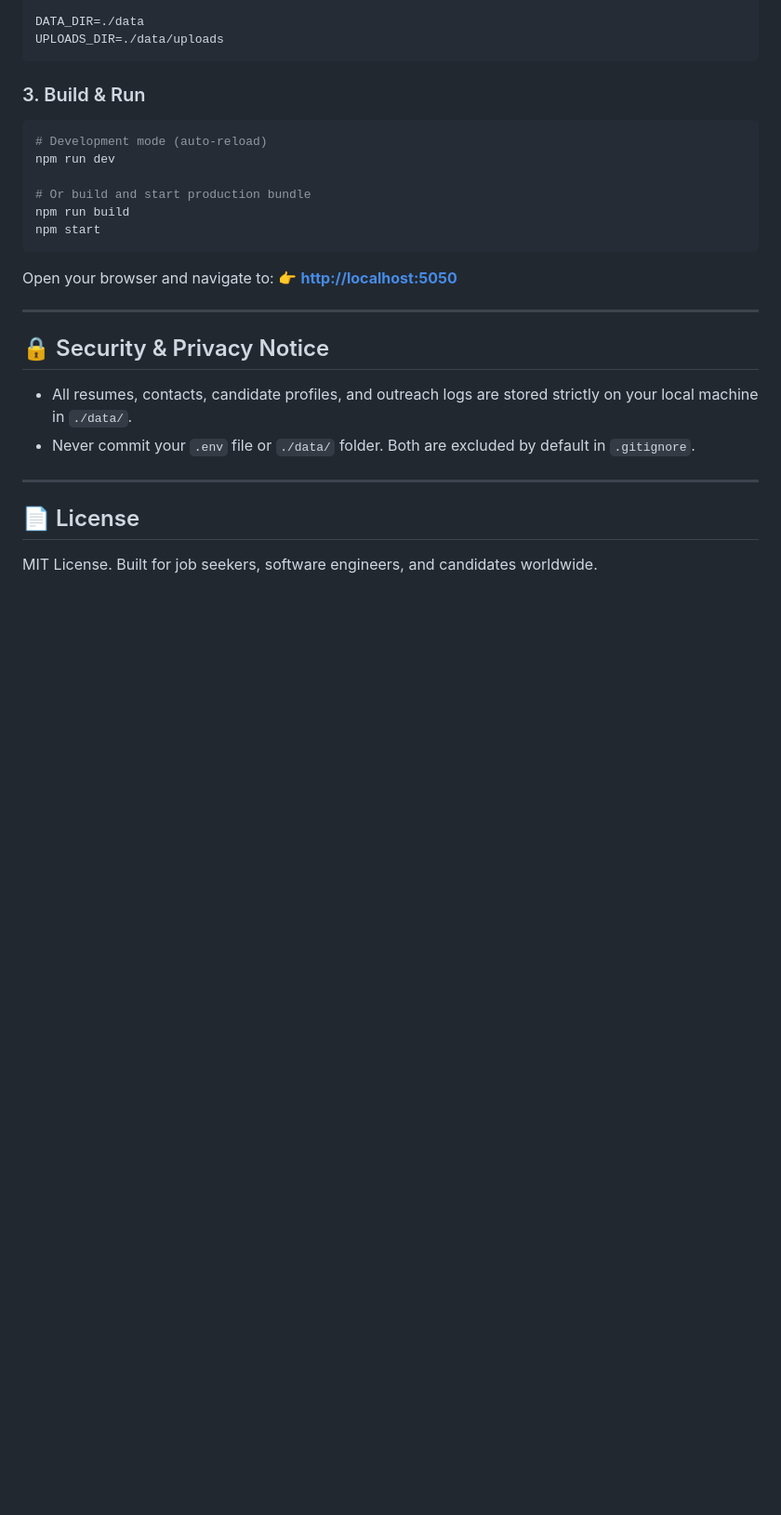
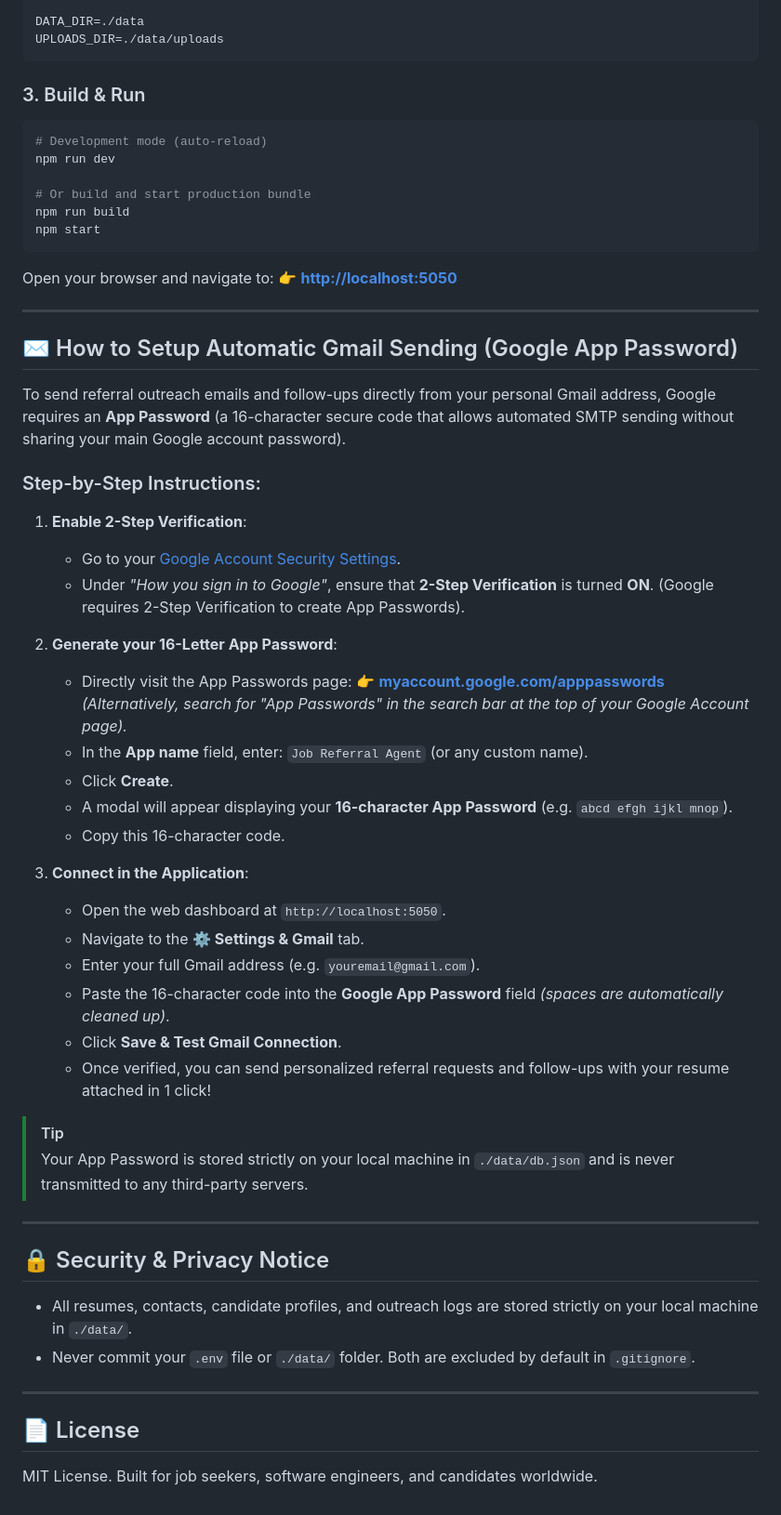
Before and after one commit to Divyanshukhandelwal03/job-find-and-referral-agent, a Markdown page: README.md, the part around the change. Shown at 93% size. GitHub-like rendering; blank space fills up the shorter version.

Commit message:
docs: add step-by-step Gmail App Password setup guide for automated sending

```diff
--- a/README.md
+++ b/README.md
@@ -95,6 +95,37 @@ Open your browser and navigate to:
 
 ---
 
+## ✉️ How to Setup Automatic Gmail Sending (Google App Password)
+
+To send referral outreach emails and follow-ups directly from your personal Gmail address, Google requires an **App Password** (a 16-character secure code that allows automated SMTP sending without sharing your main Google account password).
+
+### Step-by-Step Instructions:
+
+1. **Enable 2-Step Verification**:
+   - Go to your [Google Account Security Settings](https://myaccount.google.com/security).
+   - Under *"How you sign in to Google"*, ensure that **2-Step Verification** is turned **ON**. (Google requires 2-Step Verification to create App Passwords).
+
+2. **Generate your 16-Letter App Password**:
+   - Directly visit the App Passwords page: 👉 **[myaccount.google.com/apppasswords](https://myaccount.google.com/apppasswords)**
+     *(Alternatively, search for "App Passwords" in the search bar at the top of your Google Account page).*
+   - In the **App name** field, enter: `Job Referral Agent` (or any custom name).
+   - Click **Create**.
+   - A modal will appear displaying your **16-character App Password** (e.g. `abcd efgh ijkl mnop`).
+   - Copy this 16-character code.
+
+3. **Connect in the Application**:
+   - Open the web dashboard at `http://localhost:5050`.
+   - Navigate to the **⚙️ Settings & Gmail** tab.
+   - Enter your full Gmail address (e.g. `youremail@gmail.com`).
+   - Paste the 16-character code into the **Google App Password** field *(spaces are automatically cleaned up)*.
+   - Click **Save & Test Gmail Connection**.
+   - Once verified, you can send personalized referral requests and follow-ups with your resume attached in 1 click!
+
+> [!TIP]
+> Your App Password is stored strictly on your local machine in `./data/db.json` and is never transmitted to any third-party servers.
+
+---
+
 ## 🔒 Security & Privacy Notice
 - All resumes, contacts, candidate profiles, and outreach logs are stored strictly on your local machine in `./data/`.
 - Never commit your `.env` file or `./data/` folder. Both are excluded by default in `.gitignore`.
```
